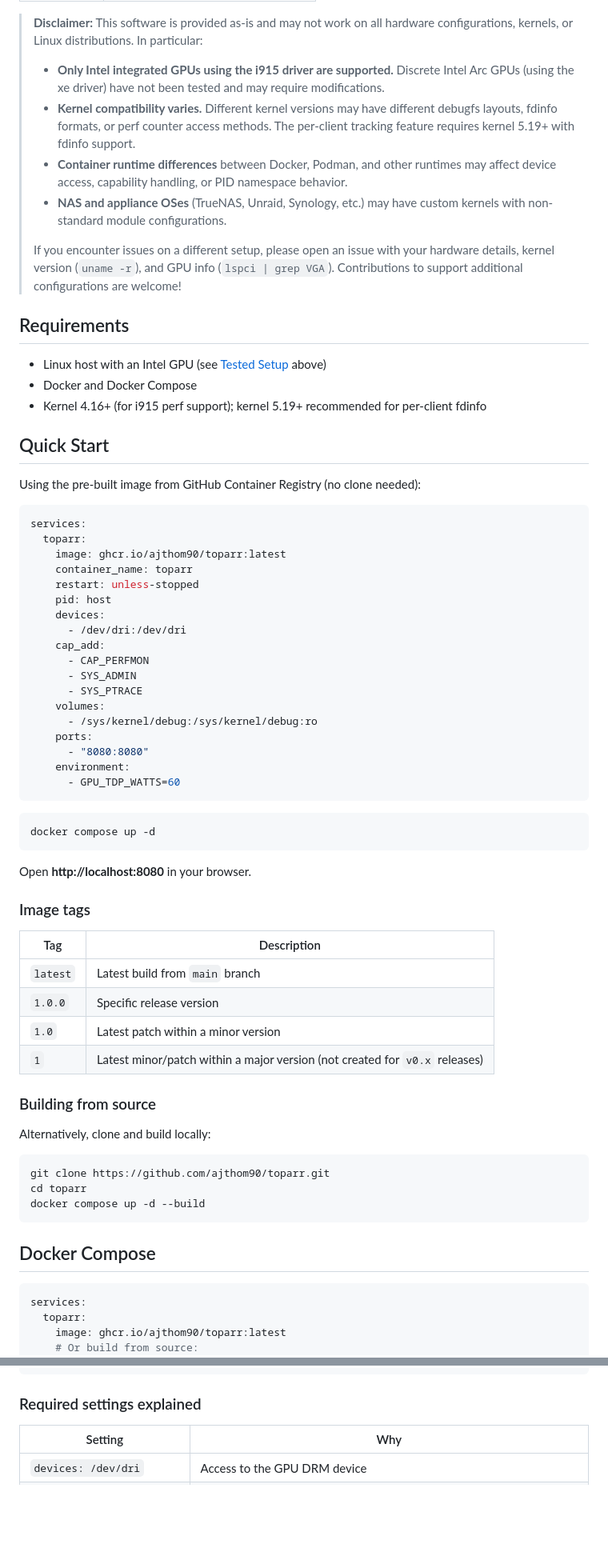
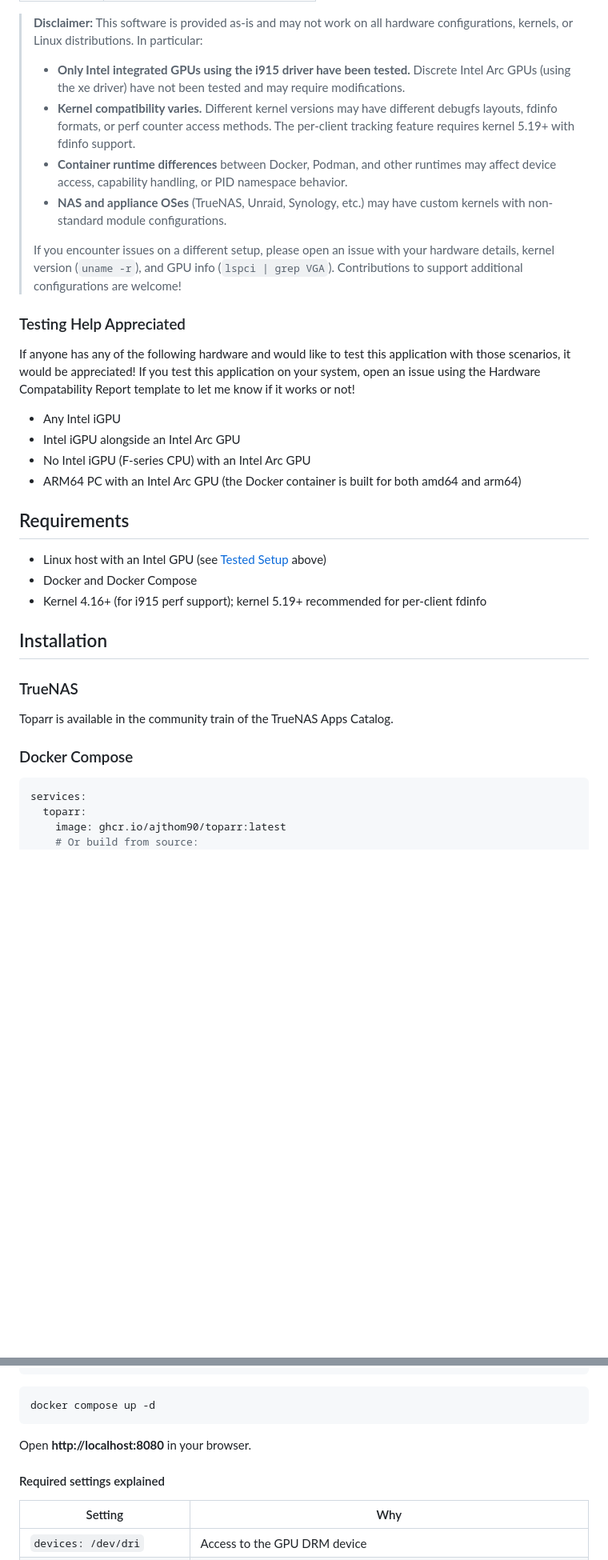
Before and after one commit to ajthom90/toparr, a Markdown page: README.md, 2 parts joined by grey strips. Shown at 80% size. Drawn GitHub-style; blank space fills up the shorter version.

````diff
--- a/README.md
+++ b/README.md
@@ -29,12 +29,20 @@ This application has been developed and tested on the following specific configu
 
 > **Disclaimer:** This software is provided as-is and may not work on all hardware configurations, kernels, or Linux distributions. In particular:
 >
-> - **Only Intel integrated GPUs using the i915 driver are supported.** Discrete Intel Arc GPUs (using the xe driver) have not been tested and may require modifications.
+> - **Only Intel integrated GPUs using the i915 driver have been tested.** Discrete Intel Arc GPUs (using the xe driver) have not been tested and may require modifications.
 > - **Kernel compatibility varies.** Different kernel versions may have different debugfs layouts, fdinfo formats, or perf counter access methods. The per-client tracking feature requires kernel 5.19+ with fdinfo support.
 > - **Container runtime differences** between Docker, Podman, and other runtimes may affect device access, capability handling, or PID namespace behavior.
 > - **NAS and appliance OSes** (TrueNAS, Unraid, Synology, etc.) may have custom kernels with non-standard module configurations.
 >
 > If you encounter issues on a different setup, please open an issue with your hardware details, kernel version (`uname -r`), and GPU info (`lspci | grep VGA`). Contributions to support additional configurations are welcome!
+
+### Testing Help Appreciated
+
+If anyone has any of the following hardware and would like to test this application with those scenarios, it would be appreciated! If you test this application on your system, open an issue using the Hardware Compatability Report template to let me know if it works or not!
+- Any Intel iGPU
+- Intel iGPU alongside an Intel Arc GPU
+- No Intel iGPU (F-series CPU) with an Intel Arc GPU
+- ARM64 PC with an Intel Arc GPU (the Docker container is built for both amd64 and arm64)
 
 ## Requirements
 
@@ -42,57 +50,13 @@ This application has been developed and tested on the following specific configu
 - Docker and Docker Compose
 - Kernel 4.16+ (for i915 perf support); kernel 5.19+ recommended for per-client fdinfo
 
-## Quick Start
+## Installation
 
-Using the pre-built image from GitHub Container Registry (no clone needed):
+### TrueNAS
 
-```yaml
-services:
-  toparr:
-    image: ghcr.io/ajthom90/toparr:latest
-    container_name: toparr
-    restart: unless-stopped
-    pid: host
-    devices:
-      - /dev/dri:/dev/dri
-    cap_add:
-      - CAP_PERFMON
-      - SYS_ADMIN
-      - SYS_PTRACE
-    volumes:
-      - /sys/kernel/debug:/sys/kernel/debug:ro
-    ports:
-      - "8080:8080"
-    environment:
-      - GPU_TDP_WATTS=60
-```
+Toparr is available in the community train of the TrueNAS Apps Catalog.
 
-```bash
-docker compose up -d
-```
-
-Open **http://localhost:8080** in your browser.
-
-### Image tags
-
-| Tag | Description |
-|---|---|
-| `latest` | Latest build from `main` branch |
-| `1.0.0` | Specific release version |
-| `1.0` | Latest patch within a minor version |
-| `1` | Latest minor/patch within a major version (not created for `v0.x` releases) |
-
-### Building from source
-
-Alternatively, clone and build locally:
-
-```bash
-git clone https://github.com/ajthom90/toparr.git
-cd toparr
-docker compose up -d --build
-```
-
-## Docker Compose
+### Docker Compose
 
 ```yaml
 services:
@@ -117,7 +81,13 @@ services:
       - GPU_TDP_WATTS=60
 ```
 
-### Required settings explained
+```bash
+docker compose up -d
+```
+
+Open **http://localhost:8080** in your browser.
+
+#### Required settings explained
 
 | Setting | Why |
 |---|---|
````
Also changed, not shown: other parts of README.md (+20 -1 lines).
